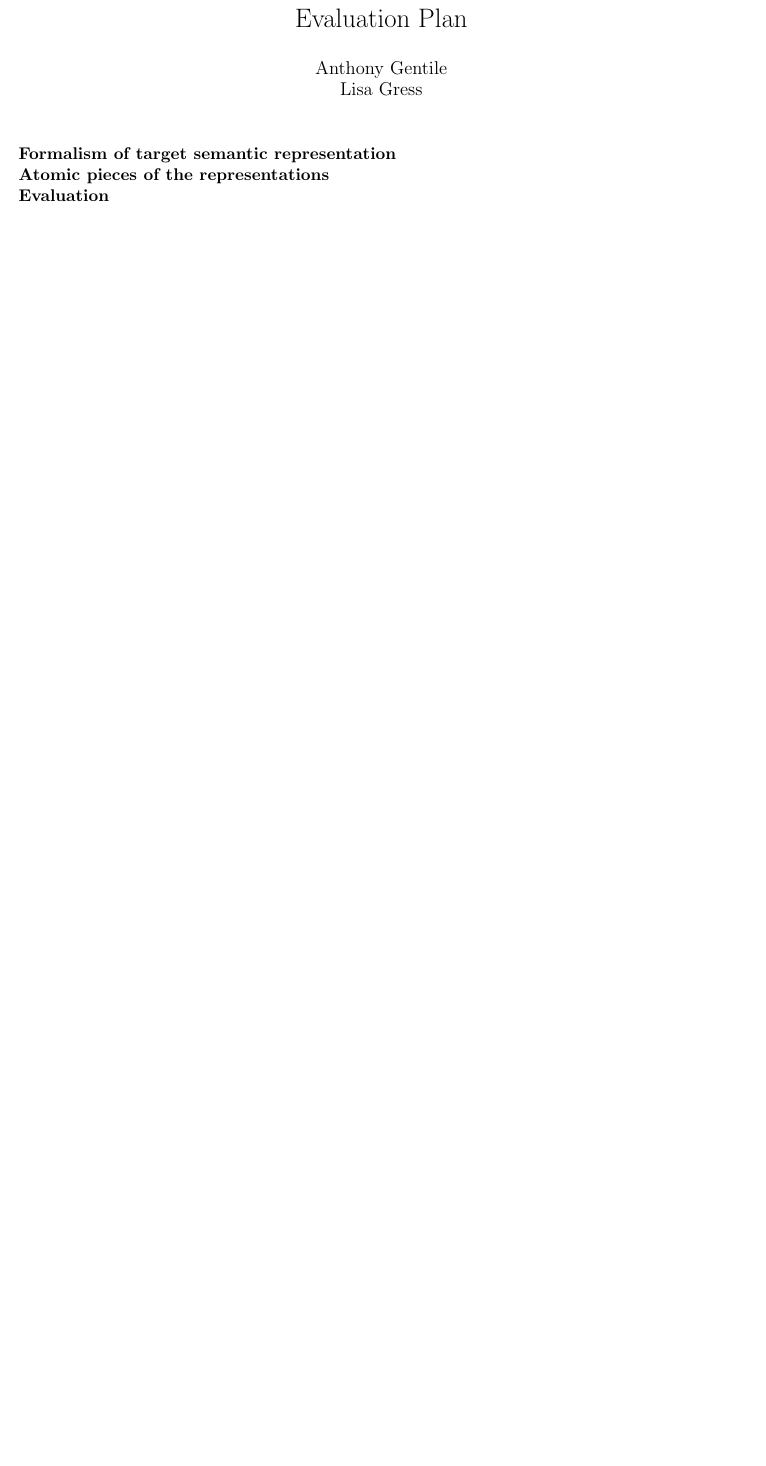
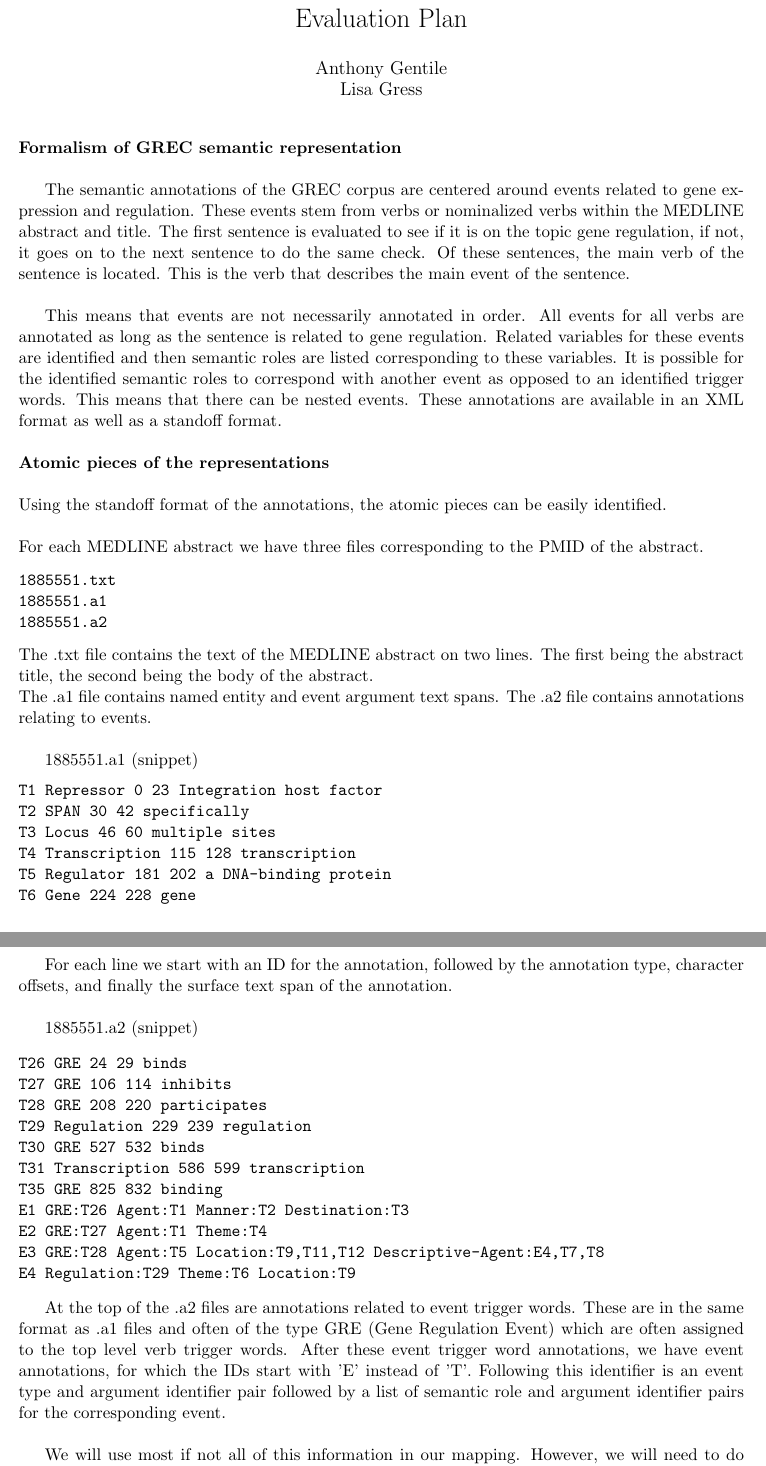
Before and after one commit to agentile/GREC-MRS, a LaTeX document (evaluation_plan/evaluation_plan.tex): part of the page before the commit and two parts of pages 1 and 2 of 2 after it, the two joined at a grey line, cut so that both start at the same text, the shorter picture padded with empty space. Compiled offline with pdfLaTeX.

Commit message:
draft of evaluation plan

```diff
--- a/evaluation_plan/evaluation_plan.tex
+++ b/evaluation_plan/evaluation_plan.tex
@@ -14,10 +14,64 @@
 \begin{document}
 \maketitle
 
-\noindent {\bf Formalism of target semantic representation}
+\noindent {\bf Formalism of GREC semantic representation}\newline
 
-\noindent {\bf Atomic pieces of the representations}
+The semantic annotations of the GREC corpus are centered around events related to gene expression and regulation.
+These events stem from verbs or nominalized verbs within the MEDLINE abstract and title. The first sentence is evaluated to see
+if it is on the topic gene regulation, if not, it goes on to the next sentence to do the same check. Of these sentences,
+the main verb of the sentence is located. This is the verb that describes the main event of the sentence. \newline
 
-\noindent {\bf Evaluation}
+This means that events are not necessarily annotated in order. All events for all verbs are annotated as
+long as the sentence is related to gene regulation. Related variables for these events are identified and then semantic roles are
+listed corresponding to these variables. It is possible for the identified semantic roles to correspond with another event as
+opposed to an identified trigger words. This means that there can be nested events. These annotations are available in an XML format as well as a standoff format.\newline
+
+\noindent {\bf Atomic pieces of the representations}\newline
+
+\noindent Using the standoff format of the annotations, the atomic pieces can be easily identified.\newline
+
+\noindent For each MEDLINE abstract we have three files corresponding to the PMID of the abstract.
+
+\begin{verbatim}
+1885551.txt
+1885551.a1
+1885551.a2
+\end{verbatim}
+
+\noindent The .txt file contains the text of the MEDLINE abstract on two lines. The first being the abstract title, the second being the body of the abstract.\newline
+\noindent The .a1 file contains named entity and event argument text spans. The .a2 file contains annotations relating to events.\newline
+
+1885551.a1 (snippet)
+\begin{verbatim}
+T1	Repressor 0 23	Integration host factor
+T2	SPAN 30 42	specifically
+T3	Locus 46 60	multiple sites
+T4	Transcription 115 128	transcription
+T5	Regulator 181 202	a DNA-binding protein
+T6	Gene 224 228	gene
+\end{verbatim}
+
+For each line we start with an ID for the annotation, followed by the annotation type, character offsets, and finally the surface text span of the annotation.\newline
+
+1885551.a2 (snippet)
+\begin{verbatim}
+T26	GRE 24 29	binds
+T27	GRE 106 114	inhibits
+T28	GRE 208 220	participates
+T29	Regulation 229 239	regulation
+T30	GRE 527 532	binds
+T31	Transcription 586 599	transcription
+T35	GRE 825 832	binding
+E1	GRE:T26 Agent:T1 Manner:T2 Destination:T3
+E2	GRE:T27 Agent:T1 Theme:T4
+E3	GRE:T28 Agent:T5 Location:T9,T11,T12 Descriptive-Agent:E4,T7,T8
+E4	Regulation:T29 Theme:T6 Location:T9
+\end{verbatim}
+
+At the top of the .a2 files are annotations related to event trigger words. These are in the same format as .a1 files and often of the type GRE (Gene Regulation Event) which are often assigned to the top level verb trigger words.
+After these event trigger word annotations, we have event annotations, for which the IDs start with 'E' instead of 'T'. Following this identifier is an event type and argument identifier pair followed by a list of semantic role
+and argument identifier pairs for the corresponding event.\newline
+
+We will use most if not all of this information in our mapping. However, we will need to do certain manipulations. One such manipulation will be to change offsets from being on the abstract level to a sentence level to mimic the MRS.\newline
 
 
```
Also changed, not shown: evaluation_plan/evaluation_plan.pdf, evaluation_plan/evaluation_plan.tex (11 more changed lines), 2 other files.
